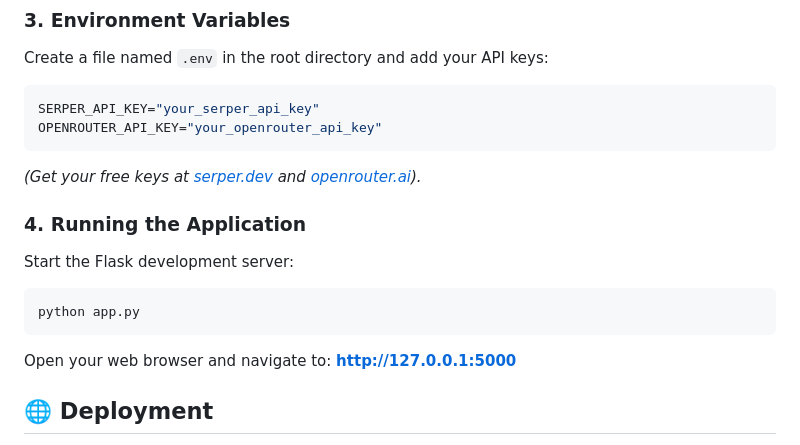
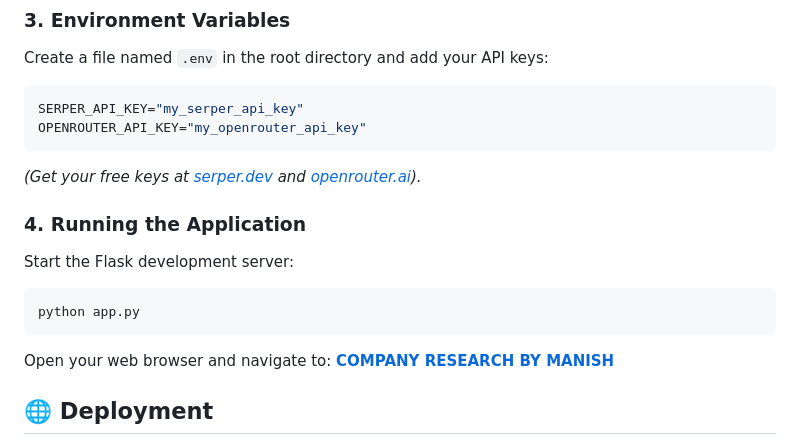
Before and after one commit to abstracted-m7/company-research-assistant, a Markdown page: README.md, the part around the change. Drawn GitHub-style.

Commit message:
Revise API keys and update application link
Updated API keys and application URL in README.

````diff
--- a/README.md
+++ b/README.md
@@ -77,8 +77,8 @@ pip install -r requirements.txt
 ### 3. Environment Variables
 Create a file named `.env` in the root directory and add your API keys:
 ```env
-SERPER_API_KEY="your_serper_api_key"
-OPENROUTER_API_KEY="your_openrouter_api_key"
+SERPER_API_KEY="my_serper_api_key"
+OPENROUTER_API_KEY="my_openrouter_api_key"
 ```
 *(Get your free keys at [serper.dev](https://serper.dev/) and [openrouter.ai](https://openrouter.ai/)).*
 
@@ -87,7 +87,7 @@ Start the Flask development server:
 ```bash
 python app.py
 ```
-Open your web browser and navigate to: **http://127.0.0.1:5000**
+Open your web browser and navigate to: **[COMPANY RESEARCH BY MANISH](https://company-research-assistant-z4mw.onrender.com)**
 
 ## 🌐 Deployment
 This application is fully production-ready and configured to be deployed on platforms like **Render.com** using the included `gunicorn` dependency.
````
